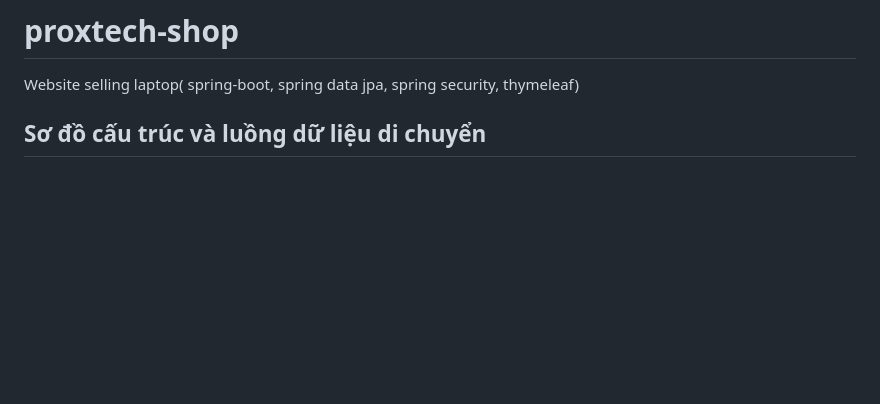
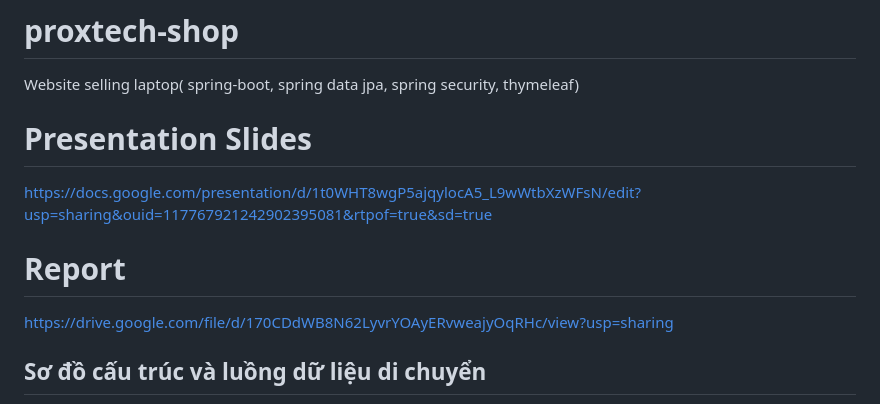
Before and after one commit to Dia2001/proxtech-shop, a Markdown page: README.md, the part around the change. Drawn GitHub-style; blank space fills up the shorter version.

```diff
--- a/README.md
+++ b/README.md
@@ -1,6 +1,9 @@
 # proxtech-shop
 Website selling laptop( spring-boot, spring data jpa, spring security, thymeleaf)
-
+# Presentation Slides
+https://docs.google.com/presentation/d/1t0WHT8wgP5ajqylocA5_L9wWtbXzWFsN/edit?usp=sharing&ouid=117767921242902395081&rtpof=true&sd=true
+# Report
+https://drive.google.com/file/d/170CDdWB8N62LyvrYOAyERvweajyOqRHc/view?usp=sharing
 ## Sơ đồ cấu trúc và luồng dữ liệu di chuyển
 ![clipboard.png](images/a8B3Uy-X5-clipboard.png)
 1. Các thành phần chính
```
